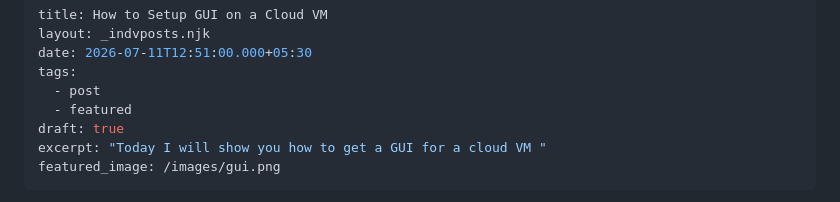
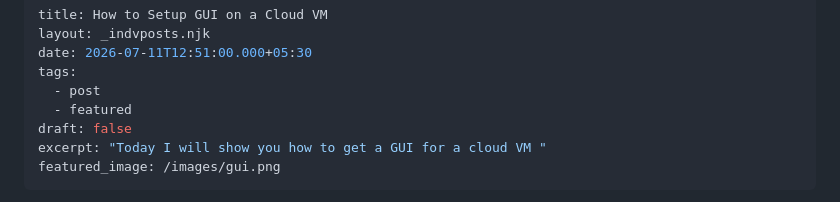
Before and after one commit to krishpyyy-pt/pingmymind, a Markdown page: posts/2026-07-11-how-to-setup-gui-on-a-cloud-vm.md, the part around the change. Rendered like a GitHub page.

Commit message:
Update Blog “2026-07-11-how-to-setup-gui-on-a-cloud-vm”

```diff
--- a/posts/2026-07-11-how-to-setup-gui-on-a-cloud-vm.md
+++ b/posts/2026-07-11-how-to-setup-gui-on-a-cloud-vm.md
@@ -5,7 +5,7 @@ date: 2026-07-11T12:51:00.000+05:30
 tags:
   - post
   - featured
-draft: true
+draft: false
 excerpt: "Today I will show you how to get a GUI for a cloud VM "
 featured_image: /images/gui.png
 ---
```
